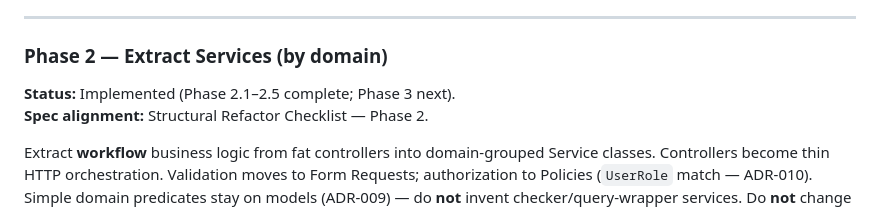
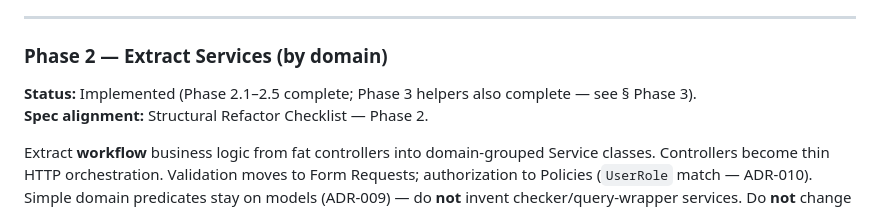
Before and after one commit to shaadahmed/airconcierge13, a Markdown page: docs/migration-plan.md, the part around the change. Drawn GitHub-style.

Commit message:
implemented phase 3 — helpers inventory and Support utilities

```diff
--- a/docs/migration-plan.md
+++ b/docs/migration-plan.md
@@ -441,7 +441,7 @@ Phase 1 is a **rewrite scaffold**, not a dump of the L5.1 `routes.php`. Legacy a
 
 ### Phase 2 — Extract Services (by domain)
 
-**Status:** Implemented (Phase 2.1–2.5 complete; Phase 3 next).
+**Status:** Implemented (Phase 2.1–2.5 complete; Phase 3 helpers also complete — see § Phase 3).
 **Spec alignment:** Structural Refactor Checklist — Phase 2.
 
 Extract **workflow** business logic from fat controllers into domain-grouped Service classes. Controllers become thin HTTP orchestration. Validation moves to Form Requests; authorization to Policies (`UserRole` match — ADR-010). Simple domain predicates stay on models (ADR-009) — do **not** invent checker/query-wrapper services. Do **not** change third-party API contracts. Prefer incremental PRs by domain.
```
